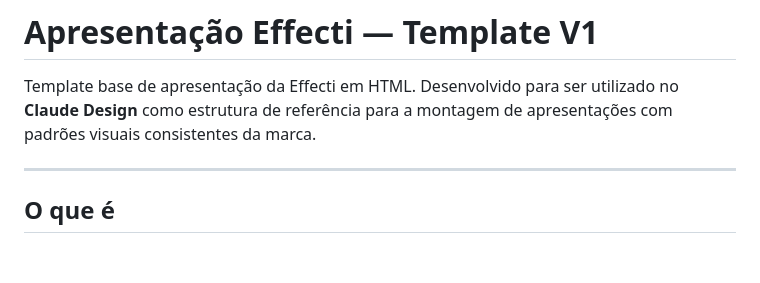
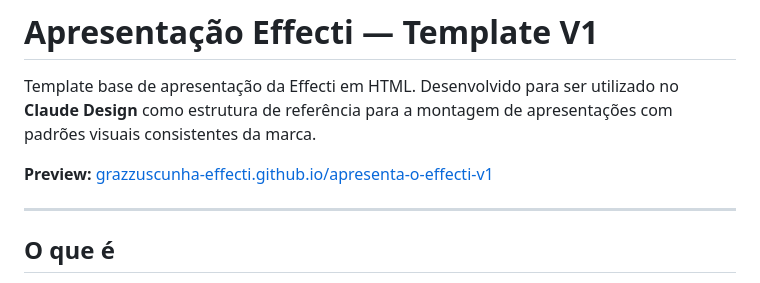
Before and after one commit to grazzuscunha-effecti/apresenta-o-effecti-v1, a Markdown page: README.md, the part around the change. GitHub-like rendering; blank space fills up the shorter version.

Commit message:
Adiciona link do GitHub Pages no README
Co-Authored-By: Claude Sonnet 4.6 <noreply@anthropic.com>

```diff
--- a/README.md
+++ b/README.md
@@ -1,6 +1,8 @@
 # Apresentação Effecti — Template V1
 
 Template base de apresentação da Effecti em HTML. Desenvolvido para ser utilizado no **Claude Design** como estrutura de referência para a montagem de apresentações com padrões visuais consistentes da marca.
+
+**Preview:** [grazzuscunha-effecti.github.io/apresenta-o-effecti-v1](https://grazzuscunha-effecti.github.io/apresenta-o-effecti-v1/)
 
 ---
 
```
